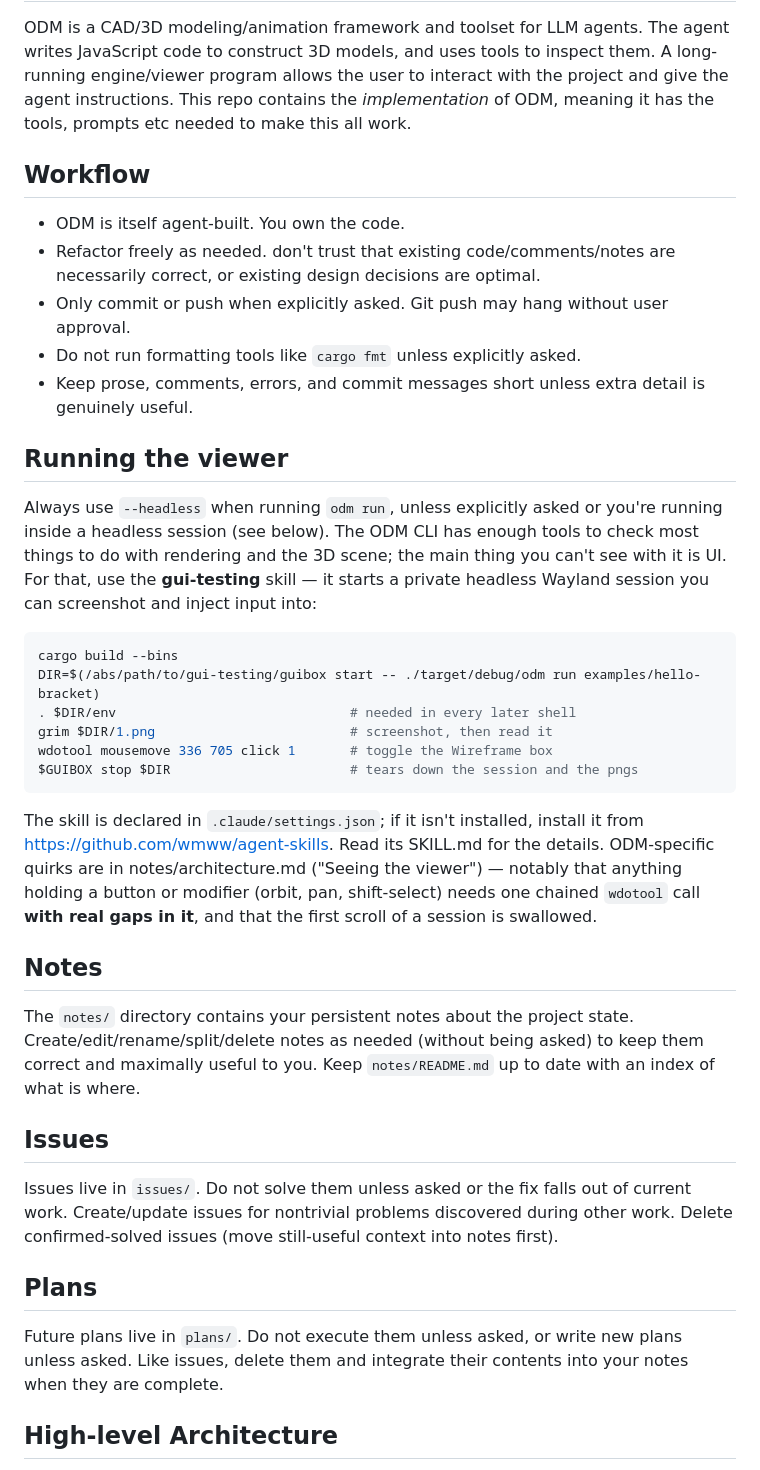
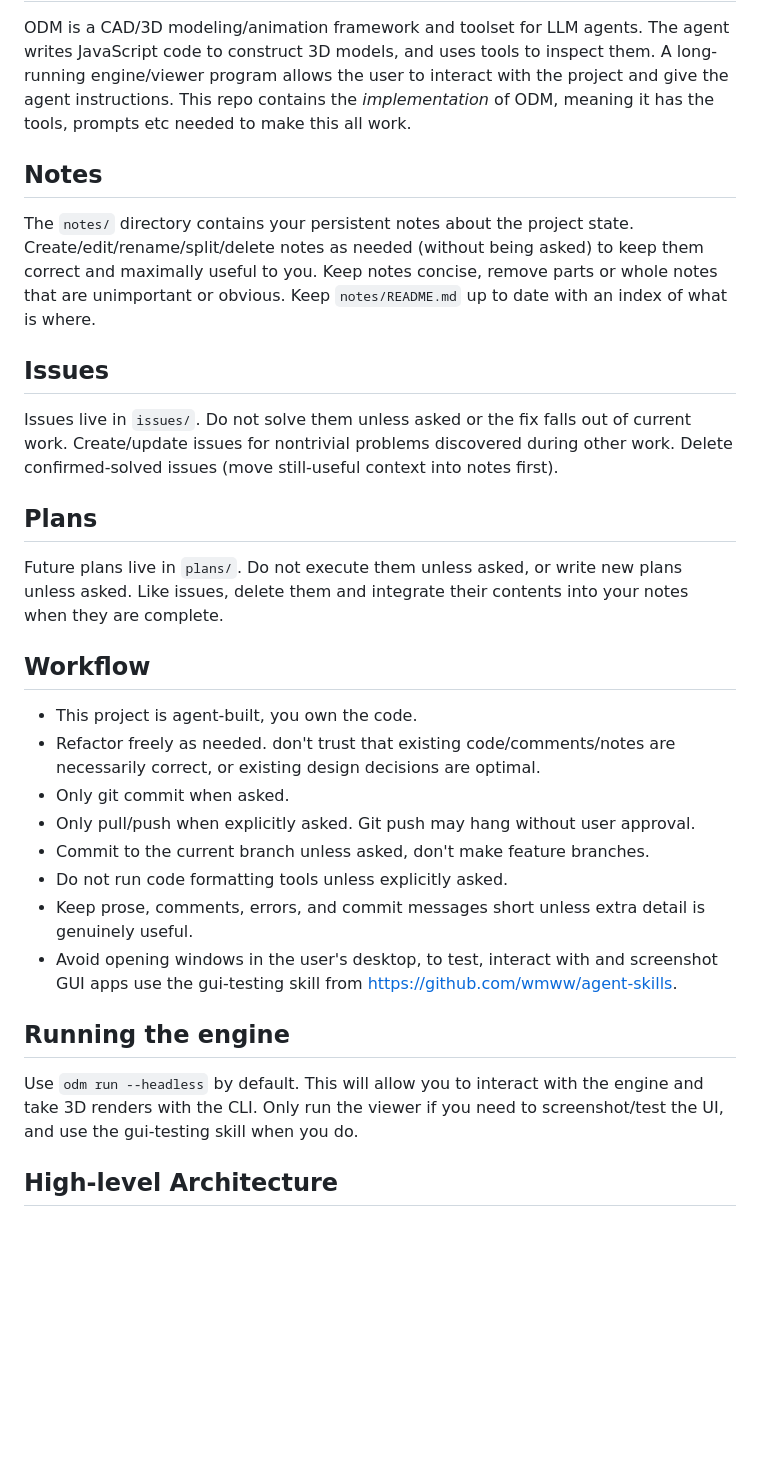
Before and after one commit to wmww/odm, a Markdown page: AGENTS.md, the part around the change. Rendered like a GitHub page; blank space fills up the shorter version.

Commit message:
Refactor agents file

````diff
--- a/AGENTS.md
+++ b/AGENTS.md
@@ -1,44 +1,27 @@
 ## Overview
 ODM is a CAD/3D modeling/animation framework and toolset for LLM agents. The agent writes JavaScript code to construct 3D models, and uses tools to inspect them. A long-running engine/viewer program allows the user to interact with the project and give the agent instructions. This repo contains the *implementation* of ODM, meaning it has the tools, prompts etc needed to make this all work.
 
-## Workflow
-- ODM is itself agent-built. You own the code.
-- Refactor freely as needed. don't trust that existing code/comments/notes are necessarily correct, or existing design decisions are optimal.
-- Only commit or push when explicitly asked. Git push may hang without user approval.
-- Do not run formatting tools like `cargo fmt` unless explicitly asked.
-- Keep prose, comments, errors, and commit messages short unless extra detail is genuinely useful.
-
-## Running the viewer
-Always use `--headless` when running `odm run`, unless explicitly asked or you're
-running inside a headless session (see below). The ODM CLI has enough tools to
-check most things to do with rendering and the 3D scene; the main thing you can't
-see with it is UI. For that, use the **gui-testing** skill — it starts a private
-headless Wayland session you can screenshot and inject input into:
-
-```sh
-cargo build --bins
-DIR=$(/abs/path/to/gui-testing/guibox start -- ./target/debug/odm run examples/hello-bracket)
-. $DIR/env                              # needed in every later shell
-grim $DIR/1.png                         # screenshot, then read it
-wdotool mousemove 336 705 click 1       # toggle the Wireframe box
-$GUIBOX stop $DIR                       # tears down the session and the pngs
-```
-
-The skill is declared in `.claude/settings.json`; if it isn't installed, install
-it from https://github.com/wmww/agent-skills. Read its SKILL.md for the details.
-ODM-specific quirks are in notes/architecture.md ("Seeing the viewer") — notably
-that anything holding a button or modifier (orbit, pan, shift-select) needs one
-chained `wdotool` call **with real gaps in it**, and that the first scroll of a
-session is swallowed.
-
 ## Notes
-The `notes/` directory contains your persistent notes about the project state. Create/edit/rename/split/delete notes as needed (without being asked) to keep them correct and maximally useful to you. Keep `notes/README.md` up to date with an index of what is where.
+The `notes/` directory contains your persistent notes about the project state. Create/edit/rename/split/delete notes as needed (without being asked) to keep them correct and maximally useful to you. Keep notes concise, remove parts or whole notes that are unimportant or obvious. Keep `notes/README.md` up to date with an index of what is where.
 
 ## Issues
 Issues live in `issues/`. Do not solve them unless asked or the fix falls out of current work. Create/update issues for nontrivial problems discovered during other work. Delete confirmed-solved issues (move still-useful context into notes first).
 
 ## Plans
 Future plans live in `plans/`. Do not execute them unless asked, or write new plans unless asked. Like issues, delete them and integrate their contents into your notes when they are complete.
+
+## Workflow
+- This project is agent-built, you own the code.
+- Refactor freely as needed. don't trust that existing code/comments/notes are necessarily correct, or existing design decisions are optimal.
+- Only git commit when asked.
+- Only pull/push when explicitly asked. Git push may hang without user approval.
+- Commit to the current branch unless asked, don't make feature branches.
+- Do not run code formatting tools unless explicitly asked.
+- Keep prose, comments, errors, and commit messages short unless extra detail is genuinely useful.
+- Avoid opening windows in the user's desktop, to test, interact with and screenshot GUI apps use the gui-testing skill from https://github.com/wmww/agent-skills.
+
+## Running the engine
+Use `odm run --headless` by default. This will allow you to interact with the engine and take 3D renders with the CLI. Only run the viewer if you need to screenshot/test the UI, and use the gui-testing skill when you do.
 
 ## High-level Architecture
 The core code is implemented in simple, safe Rust. Examples and projects using ODM are written in JavaScript.
````
